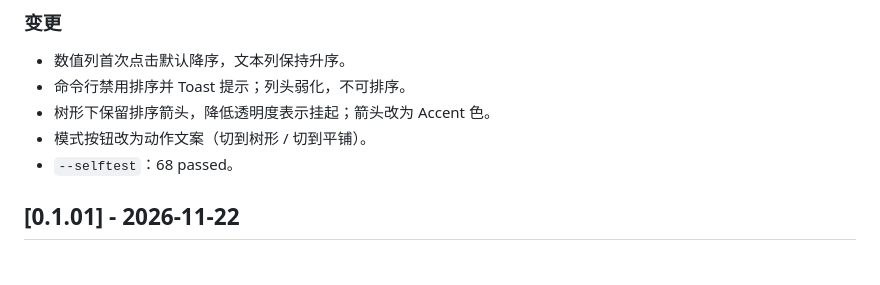
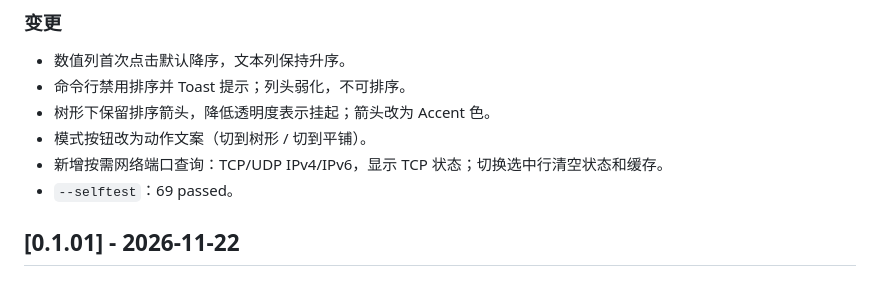
Before and after one commit to jf200s/TaskMgrLite, a Markdown page: CHANGELOG.md, the part around the change. Rendered like a GitHub page.

```diff
--- a/CHANGELOG.md
+++ b/CHANGELOG.md
@@ -8,7 +8,8 @@
 - 命令行禁用排序并 Toast 提示；列头弱化，不可排序。
 - 树形下保留排序箭头，降低透明度表示挂起；箭头改为 Accent 色。
 - 模式按钮改为动作文案（切到树形 / 切到平铺）。
-- `--selftest`：68 passed。
+- 新增按需网络端口查询：TCP/UDP IPv4/IPv6，显示 TCP 状态；切换选中行清空状态和缓存。
+- `--selftest`：69 passed。
 
 ## [0.1.01] - 2026-11-22
 
```
Also changed, not shown: README.md (+4 -1 lines), design-network-ports.md (+16 -1 lines), docs/screenshot.png.
